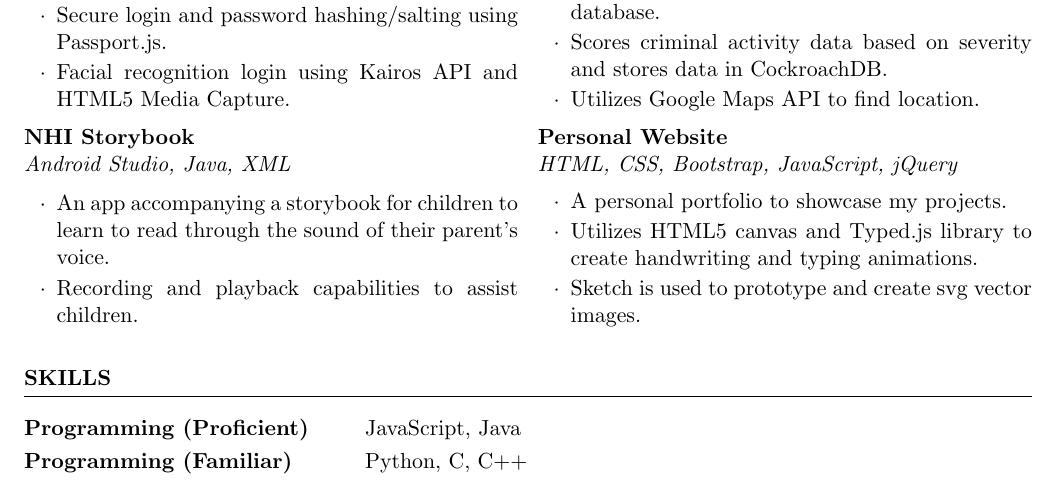
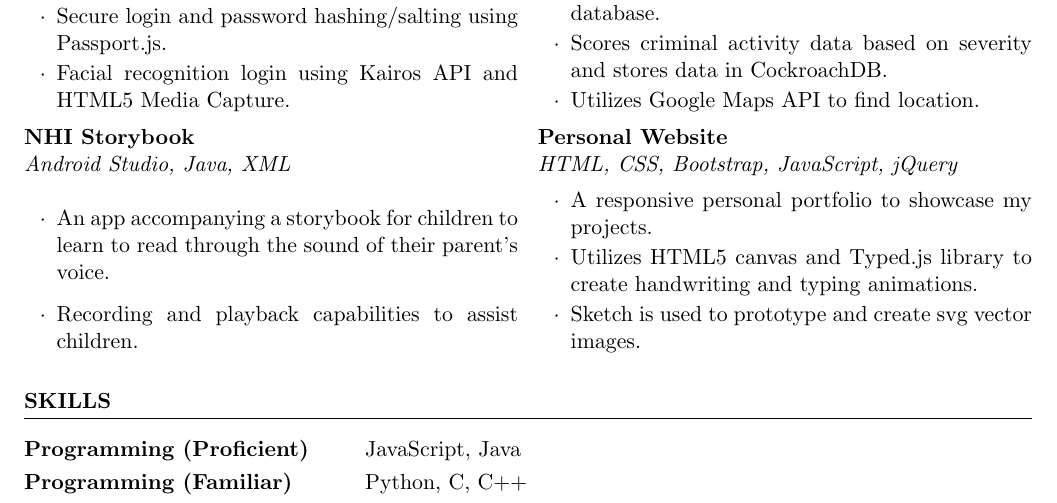
Before and after one commit to stevenshih1997/stevenshih1997.github.io, a LaTeX CV (resume/resume.tex): part of the page, cut so that both start at the same text. Compiled offline with pdfLaTeX.

Commit message:
update resume

```diff
--- a/resume/resume.tex
+++ b/resume/resume.tex
@@ -66,7 +66,7 @@ B.A.S.C in Computer Engineering.
 \end{rSubsection}
 \columnbreak %---------------------------------------------------------------------------
   \begin{rSubsection}{Personal Website}{}{HTML, CSS, Bootstrap, JavaScript, jQuery}{}
-  \item A personal portfolio to showcase my projects.
+  \item A responsive personal portfolio to showcase my projects.
   \item Utilizes HTML5 canvas and Typed.js library to create handwriting and typing animations.
   \item Sketch is used to prototype and create svg vector images.
 \end{rSubsection}
```
Also changed, not shown: resume/resume.pdf, 1 other file.
